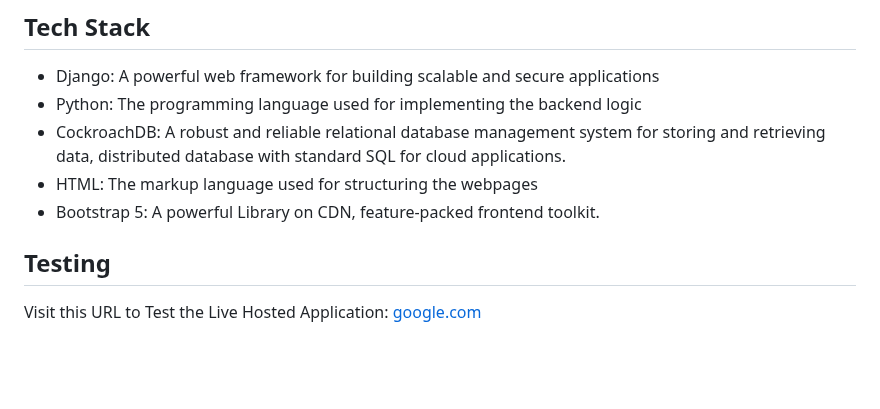
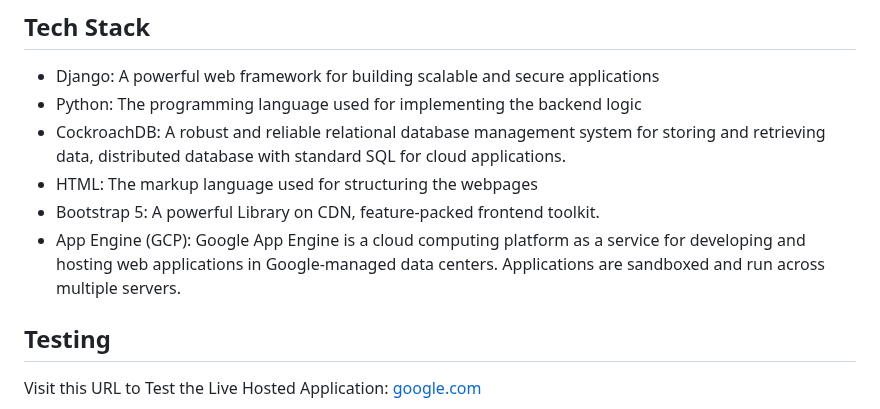
Before and after one commit to ashwin3082002/management, a Markdown page: README.md, the part around the change. Rendered like a GitHub page; blank space fills up the shorter version.

```diff
--- a/README.md
+++ b/README.md
@@ -40,6 +40,7 @@ The Student Module is still under development
 - CockroachDB: A robust and reliable relational database management system for storing and retrieving data, distributed database with standard SQL for cloud applications.
 - HTML: The markup language used for structuring the webpages
 - Bootstrap 5: A powerful Library on CDN, feature-packed frontend toolkit.
+- App Engine (GCP): Google App Engine is a cloud computing platform as a service for developing and hosting web applications in Google-managed data centers. Applications are sandboxed and run across multiple servers.
 ## Testing
 
 Visit this URL to Test the Live Hosted Application: [google.com](https://google.com)
```
